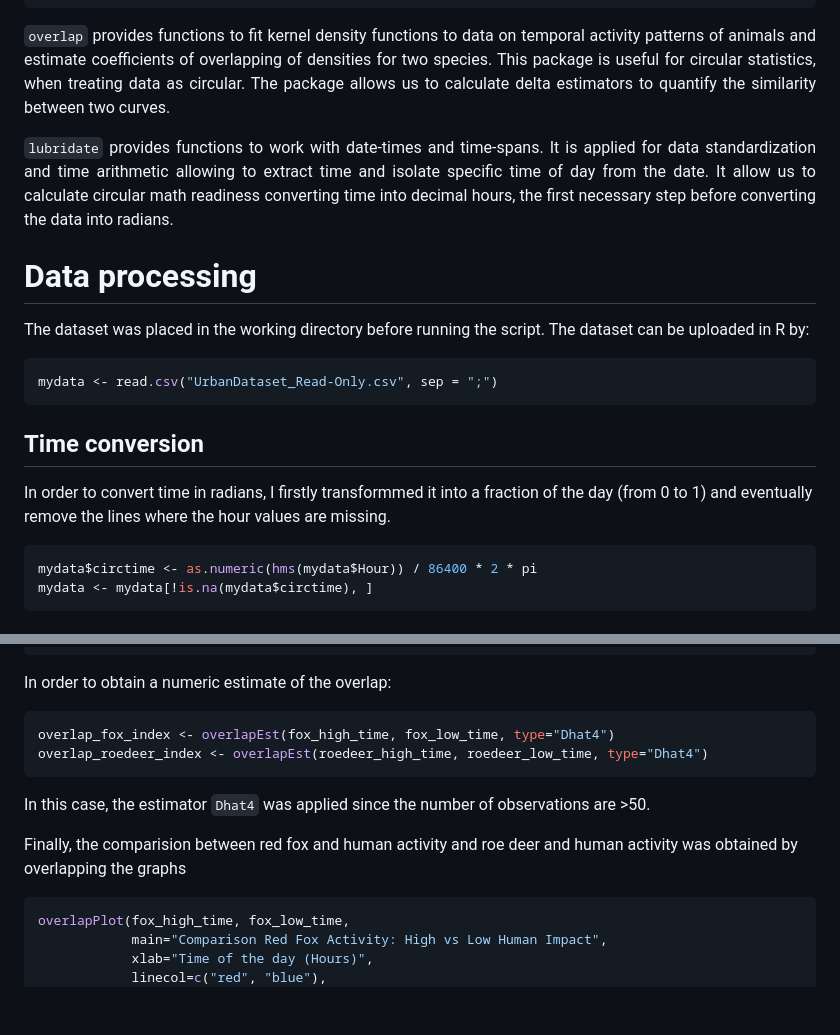
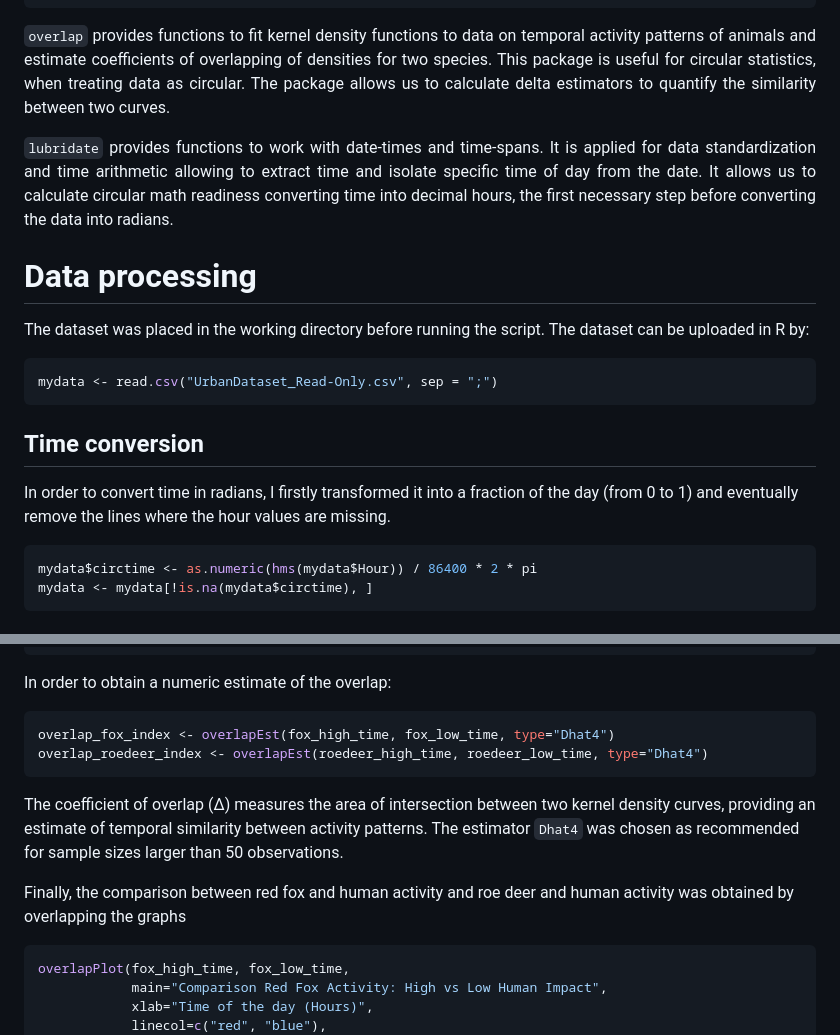
Before and after one commit to laranigelli/Spatial_ecology_in_R, a Markdown page: EXAM/RedFox_RoeDeer_Human.md, 2 parts joined by grey strips. Rendered like a GitHub page; blank space fills up the shorter version.

````diff
--- a/EXAM/RedFox_RoeDeer_Human.md
+++ b/EXAM/RedFox_RoeDeer_Human.md
@@ -49,7 +49,7 @@ library(lubridate)
 
 `overlap` provides functions to fit kernel density functions to data on temporal activity patterns of animals and estimate coefficients of overlapping of densities for two species. This package is useful for circular statistics, when treating data as circular. The package allows us to calculate delta estimators to quantify the similarity between two curves.
 
-`lubridate` provides functions to work with date-times and time-spans. It is applied for data standardization and time arithmetic allowing to extract time and isolate specific time of day from the date. It allow us to calculate circular math readiness converting time into decimal hours, the first necessary step before converting the data into radians.
+`lubridate` provides functions to work with date-times and time-spans. It is applied for data standardization and time arithmetic allowing to extract time and isolate specific time of day from the date. It allows us to calculate circular math readiness converting time into decimal hours, the first necessary step before converting the data into radians.
 
 </div>
 
@@ -62,7 +62,7 @@ mydata <- read.csv("UrbanDataset_Read-Only.csv", sep = ";")
 
 ## Time conversion
 
-In order to convert time in radians, I firstly transformmed it into a fraction of the day (from 0 to 1) and eventually remove the lines where the hour values are missing.
+In order to convert time in radians, I firstly transformed it into a fraction of the day (from 0 to 1) and eventually remove the lines where the hour values are missing.
 ```r
 mydata$circtime <- as.numeric(hms(mydata$Hour)) / 86400 * 2 * pi
 mydata <- mydata[!is.na(mydata$circtime), ]
@@ -113,9 +113,9 @@ In order to obtain a numeric estimate of the overlap:
 overlap_fox_index <- overlapEst(fox_high_time, fox_low_time, type="Dhat4")
 overlap_roedeer_index <- overlapEst(roedeer_high_time, roedeer_low_time, type="Dhat4")
 ```
-In this case, the estimator `Dhat4` was applied since the number of observations are >50.
+The coefficient of overlap (Δ) measures the area of intersection between two kernel density curves, providing an estimate of temporal similarity between activity patterns. The estimator `Dhat4` was chosen as recommended for sample sizes larger than 50 observations.
 
-Finally, the comparision between red fox and human activity and roe deer and human activity was obtained by overlapping the graphs
+Finally, the comparison between red fox and human activity and roe deer and human activity was obtained by overlapping the graphs
 ```r
 overlapPlot(fox_high_time, fox_low_time,
             main="Comparison Red Fox Activity: High vs Low Human Impact",
````
Also changed, not shown: other parts of EXAM/RedFox_RoeDeer_Human.md (+15 -17 lines).
